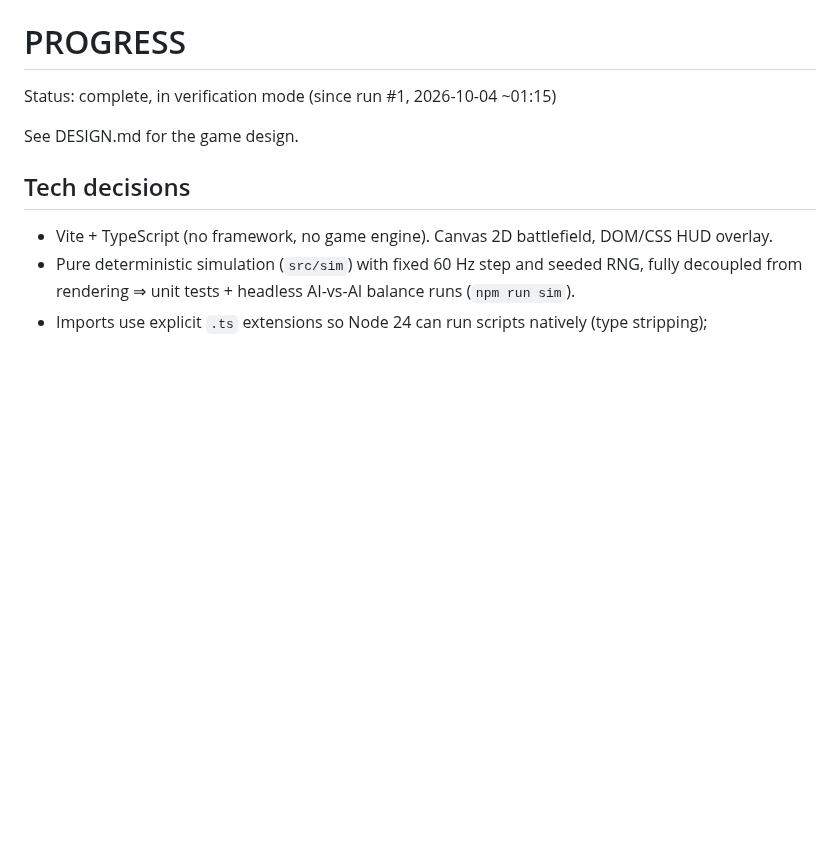
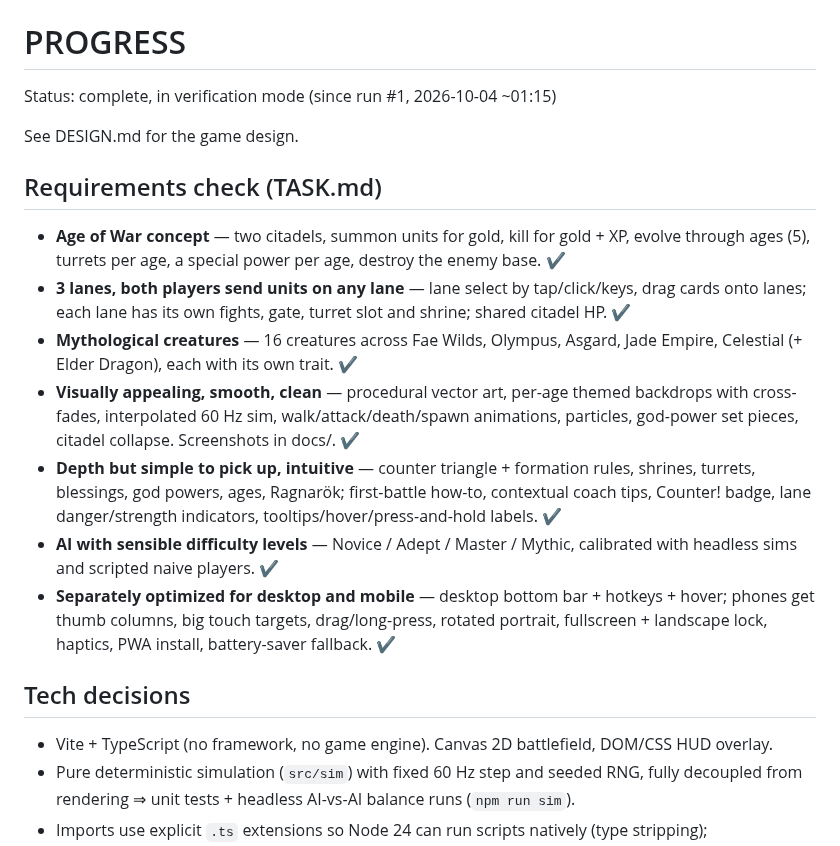
Before and after one commit to Zahikusa/mythwar, a Markdown page: PROGRESS.md, the part around the change. Drawn GitHub-style; blank space fills up the shorter version.

Commit message:
PROGRESS: requirements check

```diff
--- a/PROGRESS.md
+++ b/PROGRESS.md
@@ -3,6 +3,25 @@
 Status: complete, in verification mode (since run #1, 2026-10-04 ~01:15)
 
 See DESIGN.md for the game design.
+
+## Requirements check (TASK.md)
+- **Age of War concept** — two citadels, summon units for gold, kill for gold + XP, evolve through
+  ages (5), turrets per age, a special power per age, destroy the enemy base. ✔
+- **3 lanes, both players send units on any lane** — lane select by tap/click/keys, drag cards
+  onto lanes; each lane has its own fights, gate, turret slot and shrine; shared citadel HP. ✔
+- **Mythological creatures** — 16 creatures across Fae Wilds, Olympus, Asgard, Jade Empire,
+  Celestial (+ Elder Dragon), each with its own trait. ✔
+- **Visually appealing, smooth, clean** — procedural vector art, per-age themed backdrops with
+  cross-fades, interpolated 60 Hz sim, walk/attack/death/spawn animations, particles, god-power
+  set pieces, citadel collapse. Screenshots in docs/. ✔
+- **Depth but simple to pick up, intuitive** — counter triangle + formation rules, shrines,
+  turrets, blessings, god powers, ages, Ragnarök; first-battle how-to, contextual coach tips,
+  Counter! badge, lane danger/strength indicators, tooltips/hover/press-and-hold labels. ✔
+- **AI with sensible difficulty levels** — Novice / Adept / Master / Mythic, calibrated with
+  headless sims and scripted naive players. ✔
+- **Separately optimized for desktop and mobile** — desktop bottom bar + hotkeys + hover;
+  phones get thumb columns, big touch targets, drag/long-press, rotated portrait, fullscreen +
+  landscape lock, haptics, PWA install, battery-saver fallback. ✔
 
 ## Tech decisions
 - Vite + TypeScript (no framework, no game engine). Canvas 2D battlefield, DOM/CSS HUD overlay.
```
